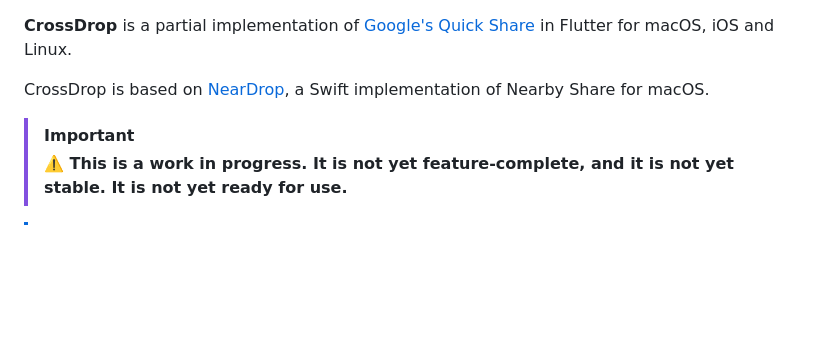
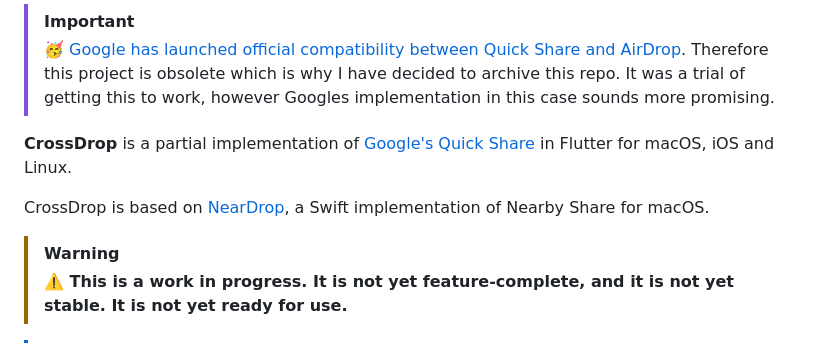
Before and after one commit to Medformatik/CrossDrop, a Markdown page: README.md, the part around the change. Rendered like a GitHub page; blank space fills up the shorter version.

Commit message:
Update README to archive project
Archived the project due to Google's official compatibility between Quick Share and AirDrop.

```diff
--- a/README.md
+++ b/README.md
@@ -1,8 +1,11 @@
+> [!IMPORTANT]
+> 🥳 [Google has launched official compatibility between Quick Share and AirDrop](https://blog.google/products/android/quick-share-airdrop/). Therefore this project is obsolete which is why I have decided to archive this repo. It was a trial of getting this to work, however Googles implementation in this case sounds more promising.
+
 **CrossDrop** is a partial implementation of [Google's Quick Share](https://blog.google/products/android/how-to-use-quick-share-android/) in Flutter for macOS, iOS and Linux.
 
 CrossDrop is based on [NearDrop](https://github.com/grishka/NearDrop), a Swift implementation of Nearby Share for macOS.
 
-> [!IMPORTANT]
+> [!WARNING]
 > **⚠️ This is a work in progress. It is not yet feature-complete, and it is not yet stable. It is not yet ready for use.**
 
 > [!NOTE]
```
